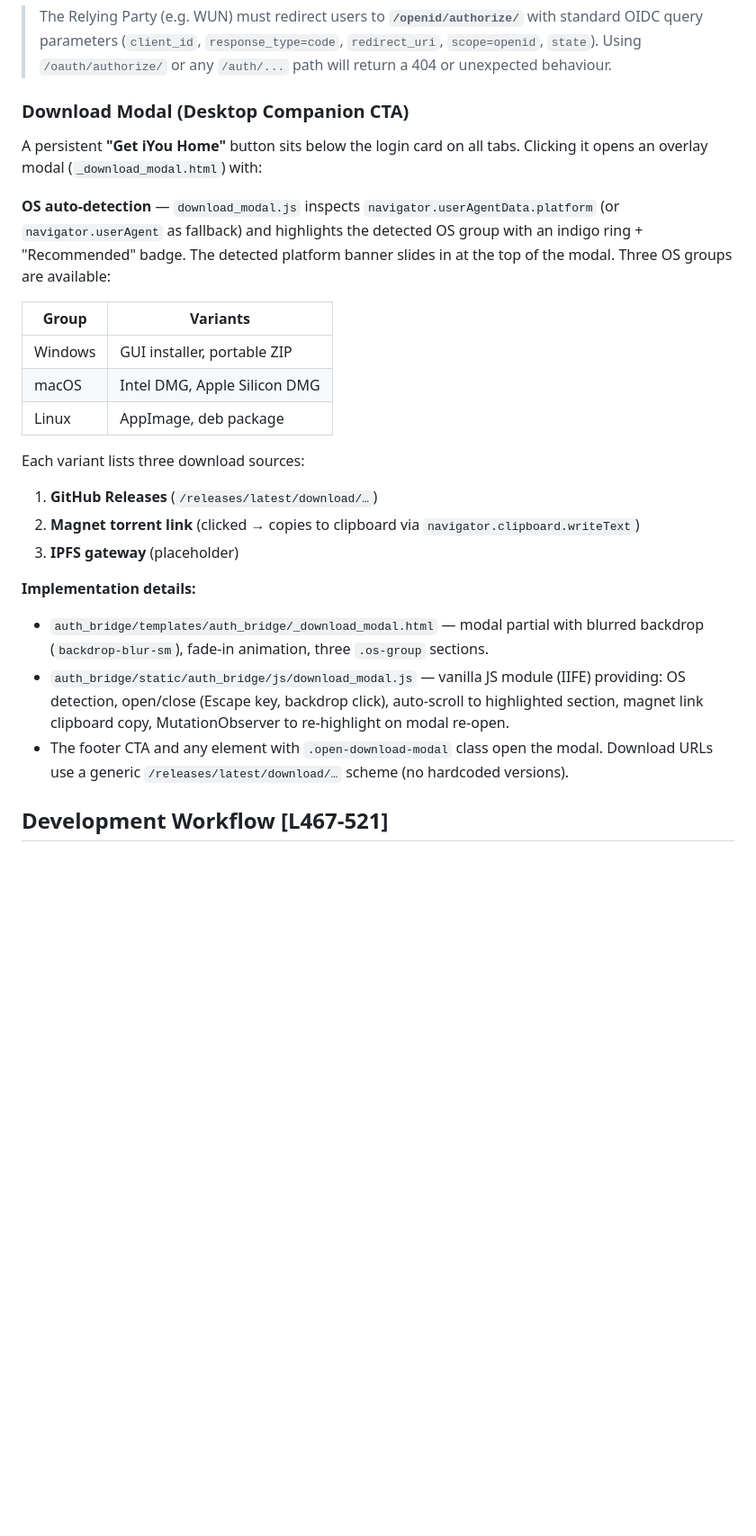
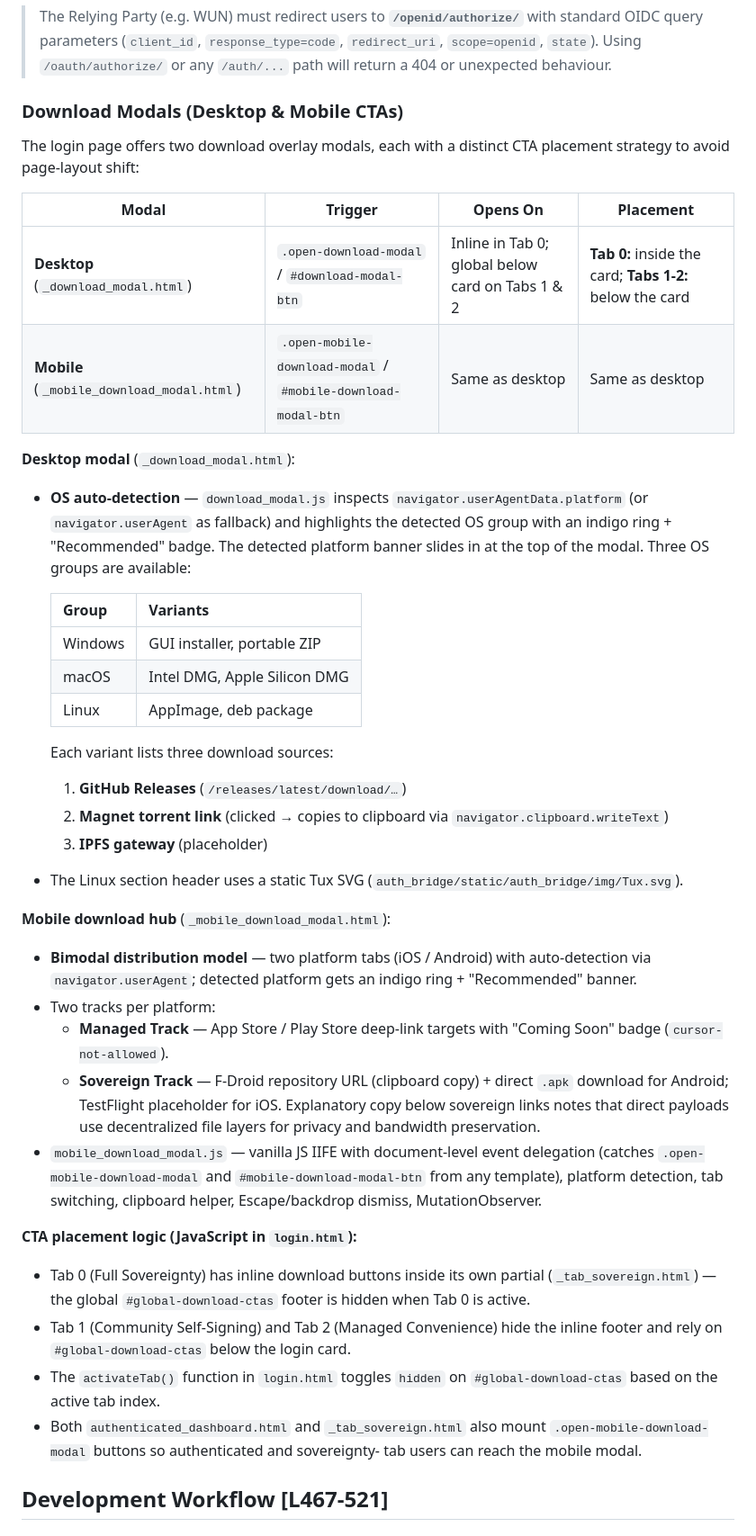
Before and after one commit to Code-Barn/iyou_idp, a Markdown page: IDP_DEVELOPER_GUIDE.md, the part around one of its changes. Shown at 90% size. Drawn GitHub-style; blank space fills up the shorter version.

Commit message:
docs: update developer guide with mobile download hub, CTA placement, static assets
- Add _download_modal.html, _mobile_download_modal.html, download_modal.js,
  mobile_download_modal.js, Tux.svg to project tree
- Rewrite Download Modal section to cover both desktop and mobile modals
- Document CTA placement logic (inline in Tab 0, below card for Tabs 1-2)
- Document mobile bimodal distribution model (Managed vs Sovereign tracks)

```diff
--- a/IDP_DEVELOPER_GUIDE.md
+++ b/IDP_DEVELOPER_GUIDE.md
@@ -566,39 +574,64 @@ All registered URL patterns (as seen by `django.urls`):
 > `redirect_uri`, `scope=openid`, `state`).  Using `/oauth/authorize/` or
 > any `/auth/...` path will return a 404 or unexpected behaviour.
 
-### Download Modal (Desktop Companion CTA)
+### Download Modals (Desktop & Mobile CTAs)
 
-A persistent **"Get iYou Home"** button sits below the login card on all tabs.
-Clicking it opens an overlay modal (`_download_modal.html`) with:
+The login page offers two download overlay modals, each with a distinct CTA
+placement strategy to avoid page-layout shift:
 
-**OS auto-detection** — `download_modal.js` inspects
-`navigator.userAgentData.platform` (or `navigator.userAgent` as fallback) and
-highlights the detected OS group with an indigo ring + "Recommended" badge.
-The detected platform banner slides in at the top of the modal.  Three OS
-groups are available:
+| Modal | Trigger | Opens On | Placement |
+|-------|---------|----------|-----------|
+| **Desktop** (`_download_modal.html`) | `.open-download-modal` / `#download-modal-btn` | Inline in Tab 0; global below card on Tabs 1 & 2 | **Tab 0:** inside the card; **Tabs 1-2:** below the card |
+| **Mobile** (`_mobile_download_modal.html`) | `.open-mobile-download-modal` / `#mobile-download-modal-btn` | Same as desktop | Same as desktop |
 
-| Group | Variants |
-|-------|----------|
-| Windows | GUI installer, portable ZIP |
-| macOS   | Intel DMG, Apple Silicon DMG |
-| Linux   | AppImage, deb package |
+**Desktop modal** (`_download_modal.html`):
+- **OS auto-detection** — `download_modal.js` inspects
+  `navigator.userAgentData.platform` (or `navigator.userAgent` as fallback) and
+  highlights the detected OS group with an indigo ring + "Recommended" badge.
+  The detected platform banner slides in at the top of the modal.  Three OS
+  groups are available:
 
-Each variant lists three download sources:
-1. **GitHub Releases** (`/releases/latest/download/…`)
-2. **Magnet torrent link** (clicked → copies to clipboard via `navigator.clipboard.writeText`)
-3. **IPFS gateway** (placeholder)
+  | Group | Variants |
+  |-------|----------|
+  | Windows | GUI installer, portable ZIP |
+  | macOS   | Intel DMG, Apple Silicon DMG |
+  | Linux   | AppImage, deb package |
 
-**Implementation details:**
-- `auth_bridge/templates/auth_bridge/_download_modal.html` — modal partial
-  with blurred backdrop (`backdrop-blur-sm`), fade-in animation, three
-  `.os-group` sections.
-- `auth_bridge/static/auth_bridge/js/download_modal.js` — vanilla JS module
-  (IIFE) providing: OS detection, open/close (Escape key, backdrop click),
-  auto-scroll to highlighted section, magnet link clipboard copy, MutationObserver
-  to re-highlight on modal re-open.
-- The footer CTA and any element with `.open-download-modal` class open the
-  modal.  Download URLs use a generic `/releases/latest/download/…` scheme
-  (no hardcoded versions).
+  Each variant lists three download sources:
+  1. **GitHub Releases** (`/releases/latest/download/…`)
+  2. **Magnet torrent link** (clicked → copies to clipboard via `navigator.clipboard.writeText`)
+  3. **IPFS gateway** (placeholder)
+
+- The Linux section header uses a static Tux SVG (`auth_bridge/static/auth_bridge/img/Tux.svg`).
+
+**Mobile download hub** (`_mobile_download_modal.html`):
+
+- **Bimodal distribution model** — two platform tabs (iOS / Android) with
+  auto-detection via `navigator.userAgent`; detected platform gets an indigo
+  ring + "Recommended" banner.
+- Two tracks per platform:
+  - **Managed Track** — App Store / Play Store deep-link targets with
+    "Coming Soon" badge (`cursor-not-allowed`).
+  - **Sovereign Track** — F-Droid repository URL (clipboard copy) + direct
+    `.apk` download for Android; TestFlight placeholder for iOS.
+  Explanatory copy below sovereign links notes that direct payloads use
+  decentralized file layers for privacy and bandwidth preservation.
+- `mobile_download_modal.js` — vanilla JS IIFE with document-level event
+  delegation (catches `.open-mobile-download-modal` and
+  `#mobile-download-modal-btn` from any template), platform detection, tab
+  switching, clipboard helper, Escape/backdrop dismiss, MutationObserver.
+
+**CTA placement logic (JavaScript in `login.html`):**
+- Tab 0 (Full Sovereignty) has inline download buttons inside its own partial
+  (`_tab_sovereign.html`) — the global `#global-download-ctas` footer is
+  hidden when Tab 0 is active.
+- Tab 1 (Community Self-Signing) and Tab 2 (Managed Convenience) hide the
+  inline footer and rely on `#global-download-ctas` below the login card.
+- The `activateTab()` function in `login.html` toggles `hidden` on
+  `#global-download-ctas` based on the active tab index.
+- Both `authenticated_dashboard.html` and `_tab_sovereign.html` also mount
+  `.open-mobile-download-modal` buttons so authenticated and sovereignty-
+  tab users can reach the mobile modal.
 
 ## Development Workflow [L467-521]
 
```
Also changed, not shown: other parts of IDP_DEVELOPER_GUIDE.md (+8 -0 lines).
